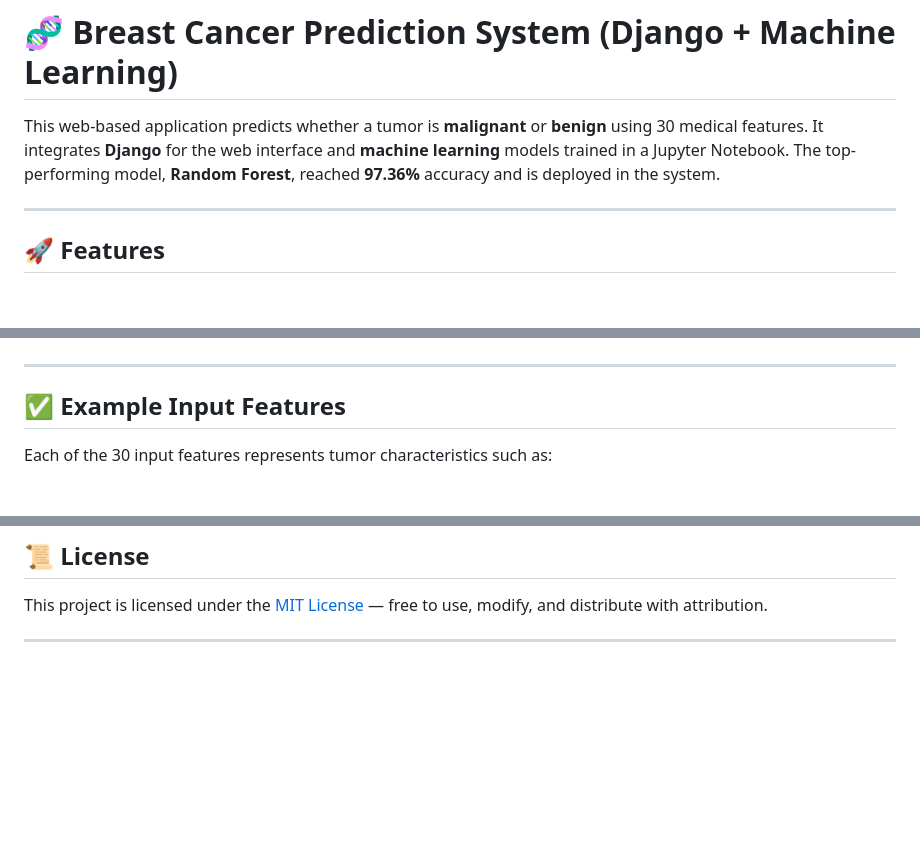
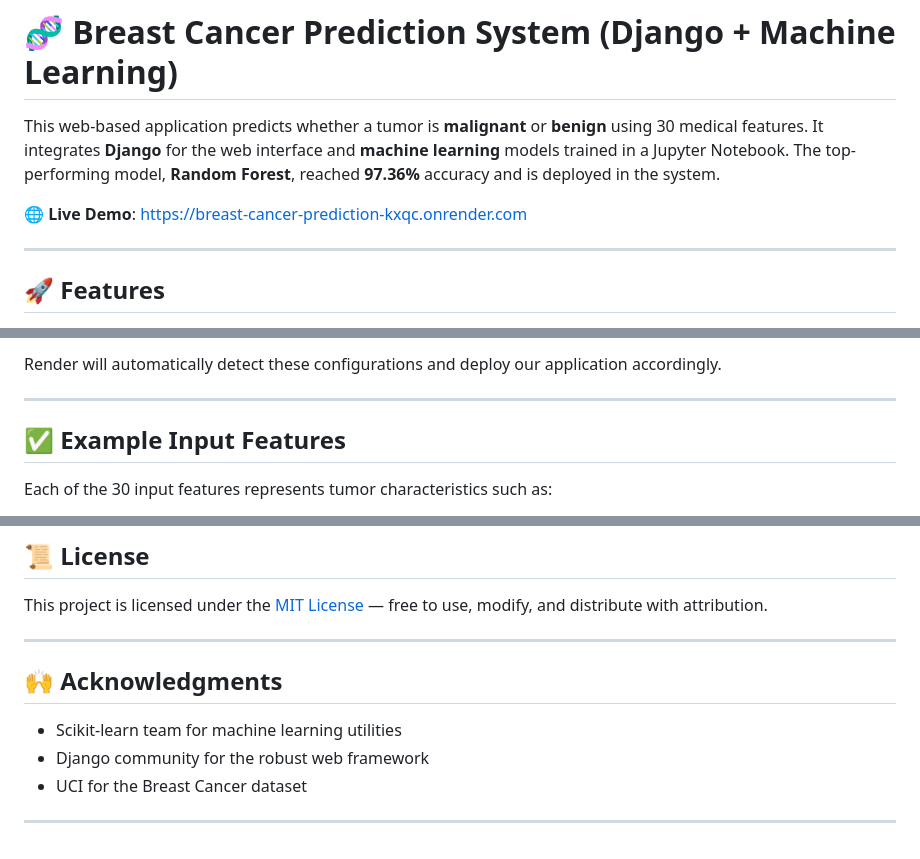
Before and after one commit to rohitrokade00358/breast-cancer-prediction, a Markdown page: README.md, 3 parts joined by grey strips. GitHub-like rendering; blank space fills up the shorter version.

```diff
--- a/README.md
+++ b/README.md
@@ -1,6 +1,8 @@
 # 🧬 Breast Cancer Prediction System (Django + Machine Learning)
 
 This web-based application predicts whether a tumor is **malignant** or **benign** using 30 medical features. It integrates **Django** for the web interface and **machine learning** models trained in a Jupyter Notebook. The top-performing model, **Random Forest**, reached **97.36%** accuracy and is deployed in the system.
+
+🌐 **Live Demo**: [https://breast-cancer-prediction-kxqc.onrender.com](https://breast-cancer-prediction-kxqc.onrender.com)
 
 ---
 
@@ -98,3 +149,4 @@ Go to [http://127.0.0.1:8000/](http://127.0.0.1:8000/) to use the application.
+Render will automatically detect these configurations and deploy our application accordingly.
 
 ---
 
@@ -124,3 +176,12 @@ These features come from the Breast Cancer Wisconsin dataset.
 This project is licensed under the [MIT License](https://opensource.org/licenses/MIT) — free to use, modify, and distribute with attribution.
 
 ---
+
+
+## 🙌 Acknowledgments
+
+- Scikit-learn team for machine learning utilities
+- Django community for the robust web framework
+- UCI for the Breast Cancer dataset
+
+---
```
Also changed, not shown: other parts of README.md (+64 -15 lines).
